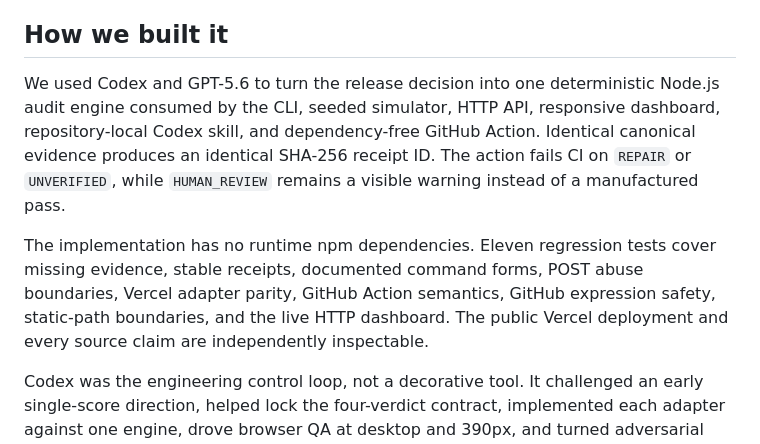
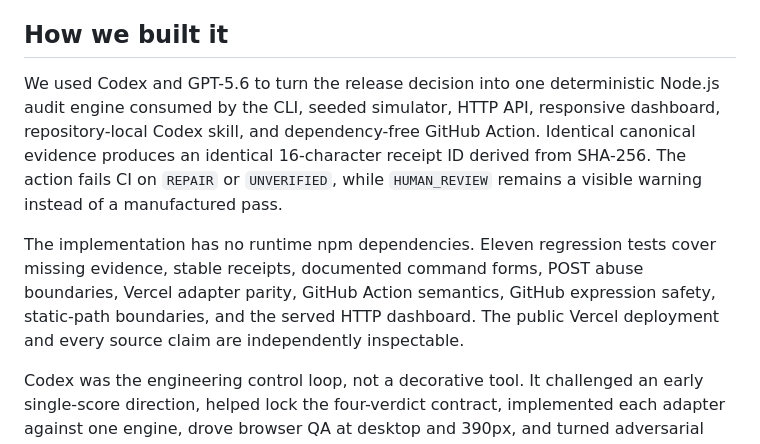
Before and after one commit to Yesol-Pilot/playreceipt, a Markdown page: docs/demo/DEVPOST_SUBMISSION.md, the part around the change. Drawn GitHub-style.

Commit message:
docs: tighten the submission proof language

```diff
--- a/docs/demo/DEVPOST_SUBMISSION.md
+++ b/docs/demo/DEVPOST_SUBMISSION.md
@@ -37,9 +37,9 @@ Judges can also paste their own evidence JSON into the live app with no account.
 
 ## How we built it
 
-We used Codex and GPT-5.6 to turn the release decision into one deterministic Node.js audit engine consumed by the CLI, seeded simulator, HTTP API, responsive dashboard, repository-local Codex skill, and dependency-free GitHub Action. Identical canonical evidence produces an identical SHA-256 receipt ID. The action fails CI on `REPAIR` or `UNVERIFIED`, while `HUMAN_REVIEW` remains a visible warning instead of a manufactured pass.
+We used Codex and GPT-5.6 to turn the release decision into one deterministic Node.js audit engine consumed by the CLI, seeded simulator, HTTP API, responsive dashboard, repository-local Codex skill, and dependency-free GitHub Action. Identical canonical evidence produces an identical 16-character receipt ID derived from SHA-256. The action fails CI on `REPAIR` or `UNVERIFIED`, while `HUMAN_REVIEW` remains a visible warning instead of a manufactured pass.
 
-The implementation has no runtime npm dependencies. Eleven regression tests cover missing evidence, stable receipts, documented command forms, POST abuse boundaries, Vercel adapter parity, GitHub Action semantics, GitHub expression safety, static-path boundaries, and the live HTTP dashboard. The public Vercel deployment and every source claim are independently inspectable.
+The implementation has no runtime npm dependencies. Eleven regression tests cover missing evidence, stable receipts, documented command forms, POST abuse boundaries, Vercel adapter parity, GitHub Action semantics, GitHub expression safety, static-path boundaries, and the served HTTP dashboard. The public Vercel deployment and every source claim are independently inspectable.
 
 Codex was the engineering control loop, not a decorative tool. It challenged an early single-score direction, helped lock the four-verdict contract, implemented each adapter against one engine, drove browser QA at desktop and 390px, and turned adversarial review findings into permanent regression tests. We made the key product choice to keep fun outside machine `PASS`, the key architecture choice to make receipts content-addressed, and the key design choice to present a forensic ledger instead of a generic dashboard.
 
```
